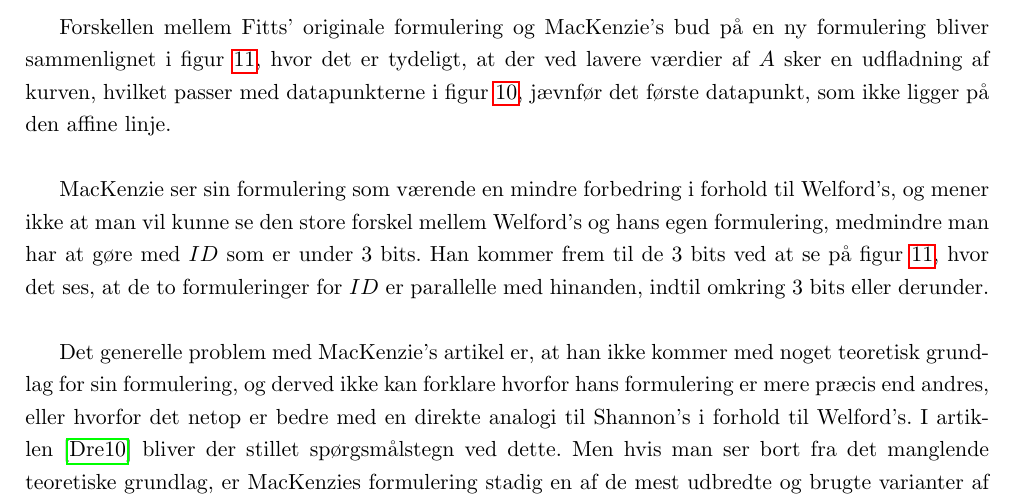
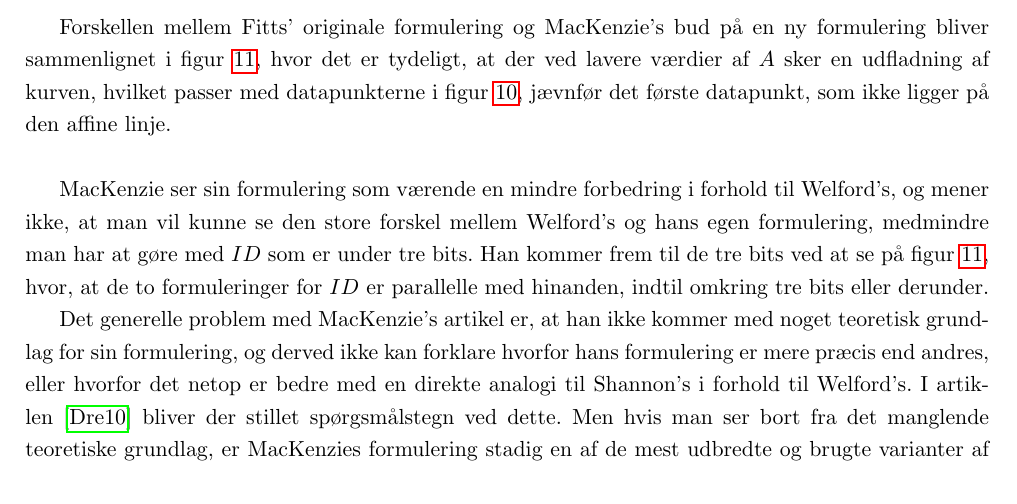
Before and after one commit to MrAdam/bachelor, a LaTeX thesis (latex/main.tex): part of page 14 of 50, cut so that both start at the same text. Compiled offline with pdfLaTeX.

Commit message:
rettelser

```diff
--- a/latex/main.tex
+++ b/latex/main.tex
@@ -224,7 +224,7 @@ Forskellen mellem Fitts' originale formulering og MacKenzie's bud på en ny form
 \label{fig:MacKenziePlot2}
 \end{figure}
 
-MacKenzie ser sin formulering som værende en mindre forbedring i forhold til Welford's, og mener ikke at man vil kunne se den store forskel mellem Welford's og hans egen formulering, medmindre man har at gøre med $ID$ som er under 3 bits. Han kommer frem til de 3 bits ved at se på figur~\ref{fig:MacKenziePlot2}, hvor det ses, at de to formuleringer for $ID$ er parallelle med hinanden, indtil omkring 3 bits eller derunder.\\
+MacKenzie ser sin formulering som værende en mindre forbedring i forhold til Welford's, og mener ikke, at man vil kunne se den store forskel mellem Welford's og hans egen formulering, medmindre man har at gøre med $ID$ som er under tre bits. Han kommer frem til de tre bits ved at se på figur~\ref{fig:MacKenziePlot2}, hvor, at de to formuleringer for $ID$ er parallelle med hinanden, indtil omkring tre bits eller derunder.
 
 Det generelle problem med MacKenzie's artikel er, at han ikke kommer med noget teoretisk grundlag for sin formulering, og derved ikke kan forklare hvorfor hans formulering er mere præcis end andres, eller hvorfor det netop er bedre med en direkte analogi til Shannon's i forhold til Welford's. I artiklen~\cite{drewes2010} bliver der stillet spørgsmålstegn ved dette. Men hvis man ser bort fra det manglende teoretiske grundlag, er MacKenzies formulering stadig en af de mest udbredte og brugte varianter af Fitt's lov, og har vist sig at passe godt på udførte forsøg~\cite{goldberg2015}.
 
```
Also changed, not shown: latex/main.tex (2 more changed lines).
